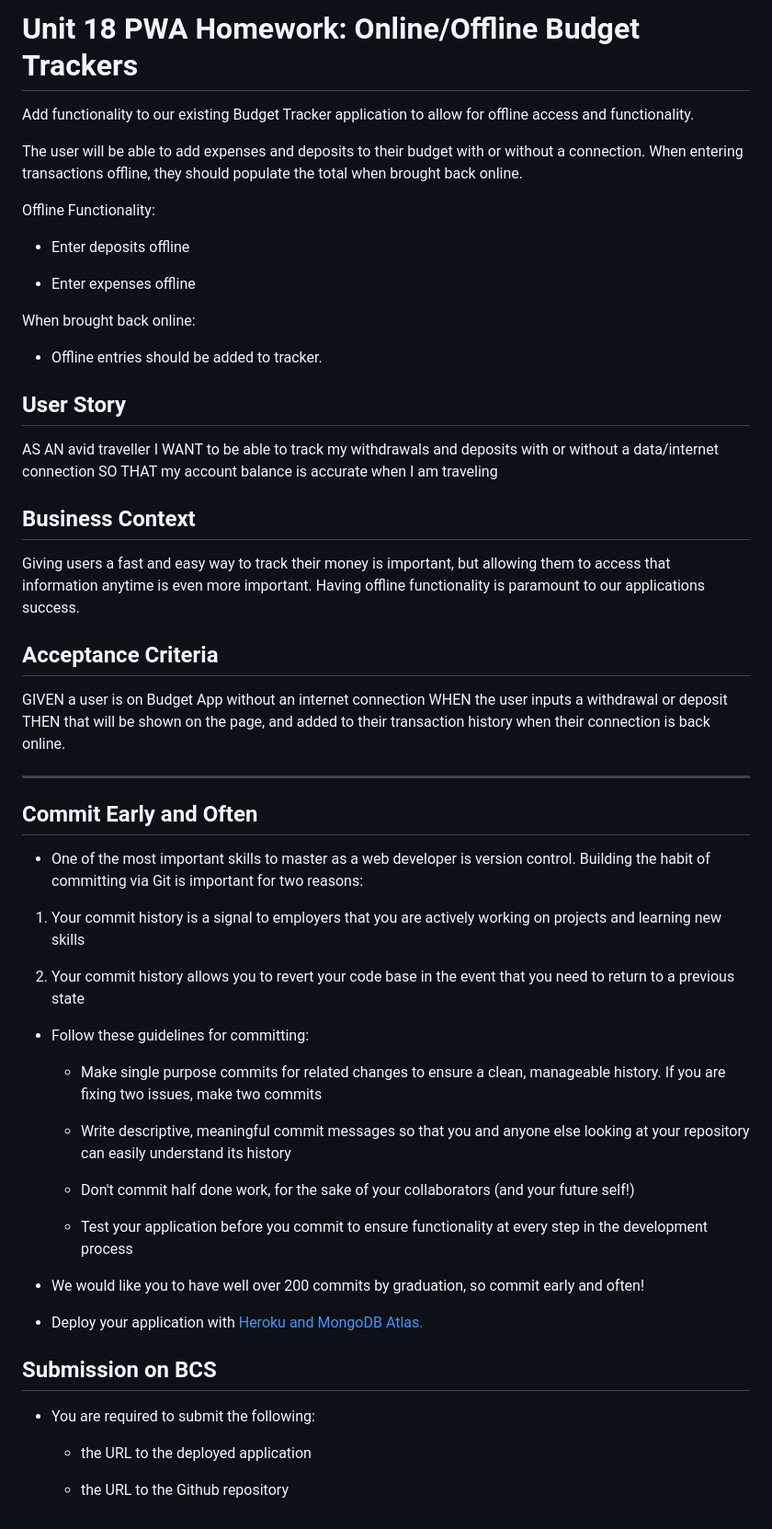
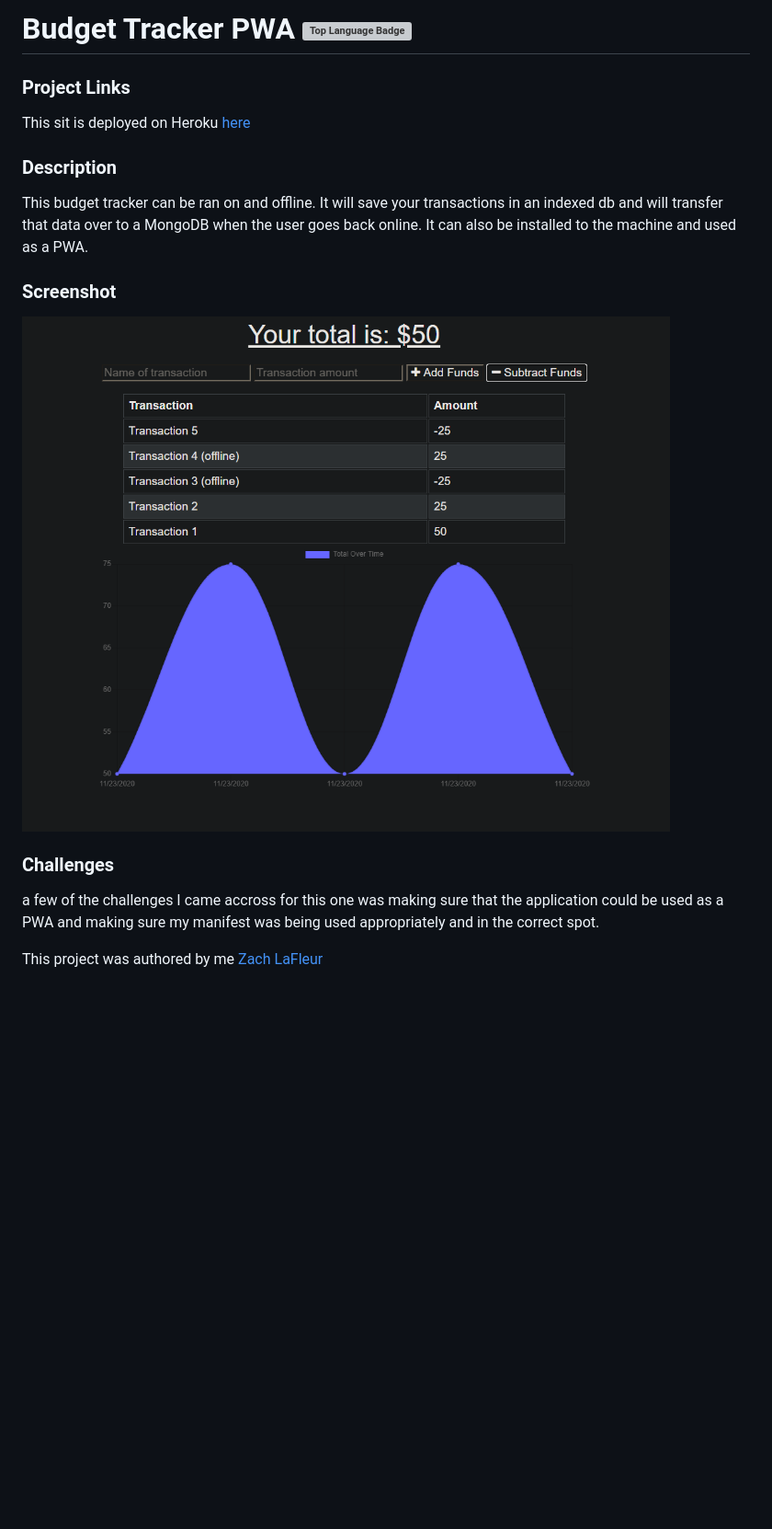
Before and after one commit to MrCartree/budget-tracker, a Markdown page: README.md, the part around the change. Shown: that part at 92% size. GitHub-like rendering; pictures changed too: public/images/Budget-tracker-screen.PNG (added); blank space fills up the shorter version; grey boxes are pictures that could not be loaded.

Commit message:
created readme and added the screenshot.

```diff
--- a/README.md
+++ b/README.md
@@ -1,62 +1,19 @@
-# Unit 18 PWA Homework: Online/Offline Budget Trackers
+# Budget Tracker PWA ![Top Language Badge](https://img.shields.io/github/languages/top/MrCartree/budget-tracker)
 
-Add functionality to our existing Budget Tracker application to allow for offline access and functionality.
+### Project Links
 
-The user will be able to add expenses and deposits to their budget with or without a connection. When entering transactions offline, they should populate the total when brought back online.
+This sit is deployed on Heroku [here](https://still-journey-37573.herokuapp.com/)
 
-Offline Functionality:
+### Description
 
-  * Enter deposits offline
+This budget tracker can be ran on and offline. It will save your transactions in an indexed db and will transfer that data over to a MongoDB when the user goes back online. It can also be installed to the machine and used as a PWA.
 
-  * Enter expenses offline
+### Screenshot
 
-When brought back online:
+![Budget](./public/images/Budget-tracker-screen.PNG)
 
-  * Offline entries should be added to tracker.
+### Challenges
 
-## User Story
-AS AN avid traveller
-I WANT to be able to track my withdrawals and deposits with or without a data/internet connection
-SO THAT my account balance is accurate when I am traveling
+a few of the challenges I came accross for this one was making sure that the application could be used as a PWA and making sure my manifest was being used appropriately and in the correct spot.
 
-## Business Context
-
-Giving users a fast and easy way to track their money is important, but allowing them to access that information anytime is even more important. Having offline functionality is paramount to our applications success.
-
-
-## Acceptance Criteria
-GIVEN a user is on Budget App without an internet connection
-WHEN the user inputs a withdrawal or deposit
-THEN that will be shown on the page, and added to their transaction history when their connection is back online.
-
-- - -
-
-## Commit Early and Often
-
-* One of the most important skills to master as a web developer is version control. Building the habit of committing via Git is important for two reasons:
-
-1. Your commit history is a signal to employers that you are actively working on projects and learning new skills
-
-2. Your commit history allows you to revert your code base in the event that you need to return to a previous state
-
-* Follow these guidelines for committing:
-
-  * Make single purpose commits for related changes to ensure a clean, manageable history. If you are fixing two issues, make two commits
-
-  * Write descriptive, meaningful commit messages so that you and anyone else looking at your repository can easily understand its history
-
-  * Don't commit half done work, for the sake of your collaborators (and your future self!)
-
-  * Test your application before you commit to ensure functionality at every step in the development process
-
-* We would like you to have well over 200 commits by graduation, so commit early and often!
-
-* Deploy your application with [Heroku and MongoDB Atlas.](../04-Important/MongoAtlas-Deploy.md)
-
-## Submission on BCS
-
-* You are required to submit the following:
-
-  * the URL to the deployed application
-
-  * the URL to the Github repository
+This project was authored by me [Zach LaFleur](https://github.com/MrCartree)
```
